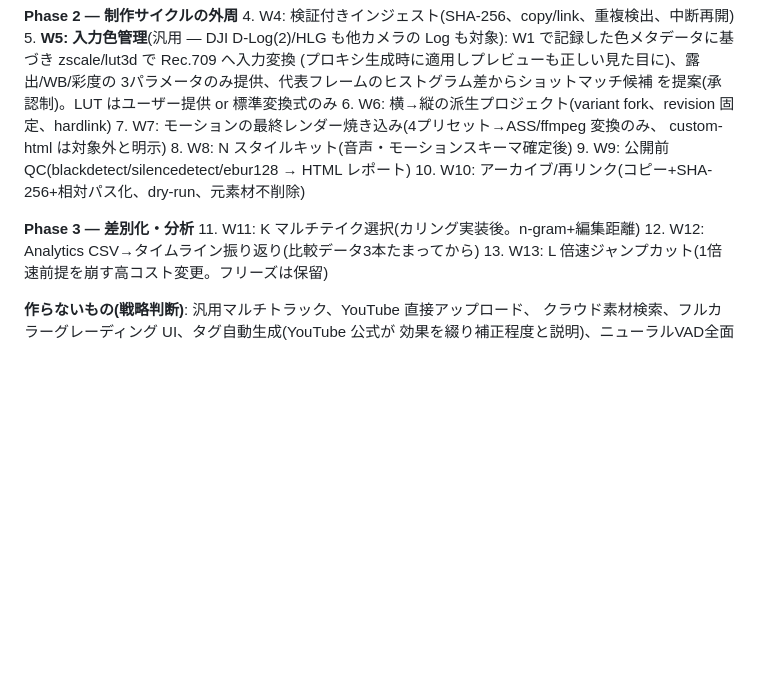
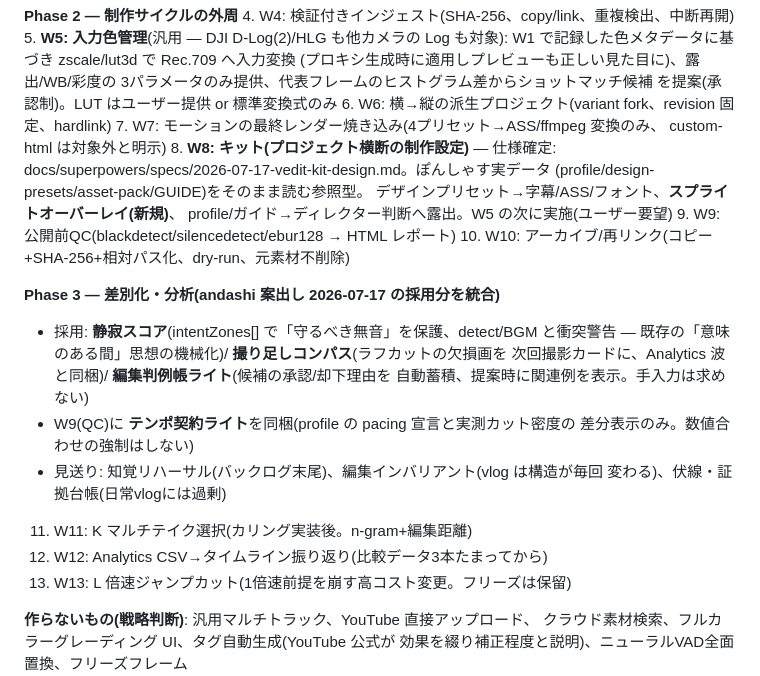
Before and after one commit to akakeishin/vedit, a Markdown page: docs/polish-backlog.md, the part around the change. Rendered like a GitHub page; blank space fills up the shorter version.

Commit message:
docs: kit spec (ponshasu schemas first-class, sprite overlays); andashi ideation triage
Co-Authored-By: Claude Fable 5 <noreply@anthropic.com>

```diff
--- a/docs/polish-backlog.md
+++ b/docs/polish-backlog.md
@@ -35,11 +35,23 @@ QC・アーカイブ)を先に埋める。✅=実装済み。
 6. W6: 横→縦の派生プロジェクト(variant fork、revision 固定、hardlink)
 7. W7: モーションの最終レンダー焼き込み(4プリセット→ASS/ffmpeg 変換のみ、
    custom-html は対象外と明示)
-8. W8: N スタイルキット(音声・モーションスキーマ確定後)
+8. **W8: キット(プロジェクト横断の制作設定)** — 仕様確定:
+   docs/superpowers/specs/2026-07-17-vedit-kit-design.md。ぽんしゃす実データ
+   (profile/design-presets/asset-pack/GUIDE)をそのまま読む参照型。
+   デザインプリセット→字幕/ASS/フォント、**スプライトオーバーレイ(新規)**、
+   profile/ガイド→ディレクター判断へ露出。W5 の次に実施(ユーザー要望)
 9. W9: 公開前QC(blackdetect/silencedetect/ebur128 → HTML レポート)
 10. W10: アーカイブ/再リンク(コピー+SHA-256+相対パス化、dry-run、元素材不削除)
 
-**Phase 3 — 差別化・分析**
+**Phase 3 — 差別化・分析(andashi 案出し 2026-07-17 の採用分を統合)**
+- 採用: **静寂スコア**(intentZones[] で「守るべき無音」を保護、detect/BGM と衝突警告 —
+  既存の「意味のある間」思想の機械化)/ **撮り足しコンパス**(ラフカットの欠損画を
+  次回撮影カードに、Analytics 波と同梱)/ **編集判例帳ライト**(候補の承認/却下理由を
+  自動蓄積、提案時に関連例を表示。手入力は求めない)
+- W9(QC)に **テンポ契約ライト**を同梱(profile の pacing 宣言と実測カット密度の
+  差分表示のみ。数値合わせの強制はしない)
+- 見送り: 知覚リハーサル(バックログ末尾)、編集インバリアント(vlog は構造が毎回
+  変わる)、伏線・証拠台帳(日常vlogには過剰)
 11. W11: K マルチテイク選択(カリング実装後。n-gram+編集距離)
 12. W12: Analytics CSV→タイムライン振り返り(比較データ3本たまってから)
 13. W13: L 倍速ジャンプカット(1倍速前提を崩す高コスト変更。フリーズは保留)
```
Also changed, not shown: 1 other file.
